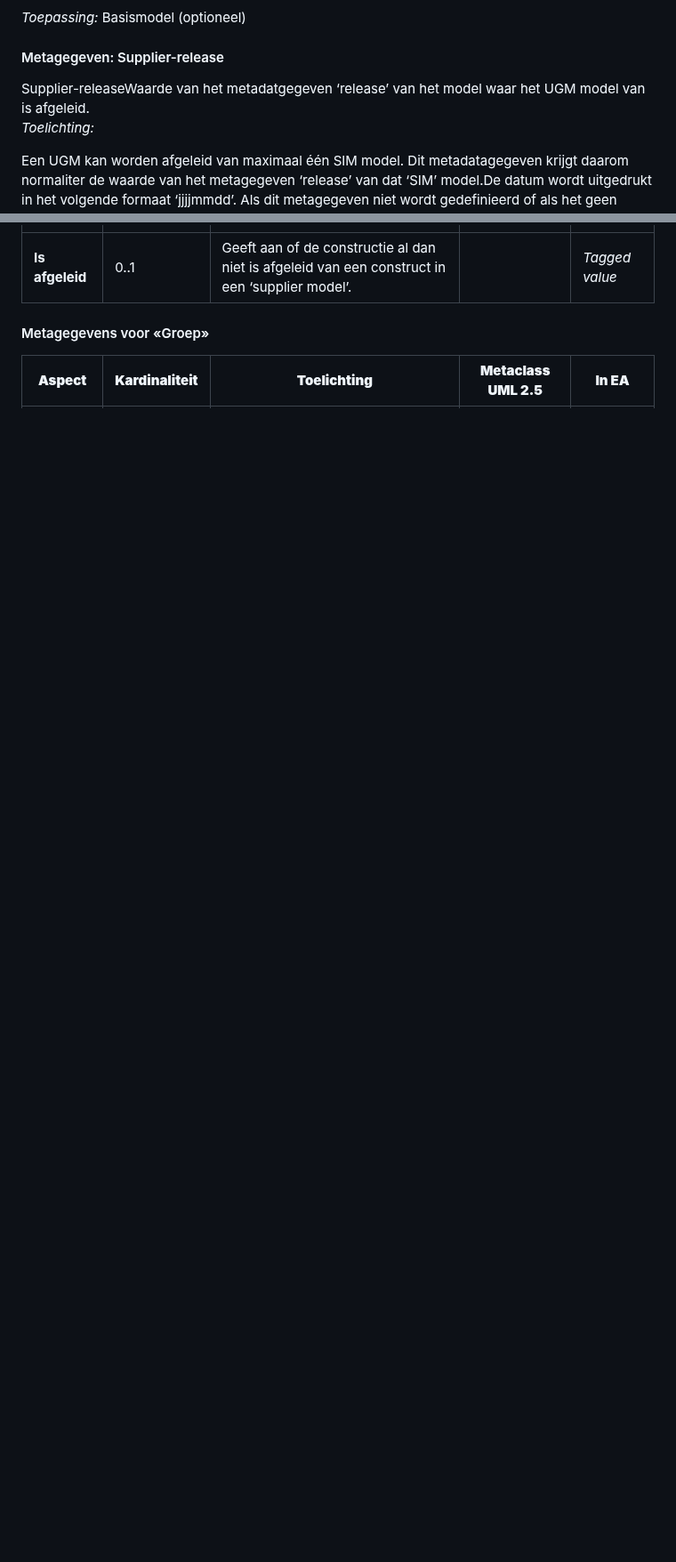
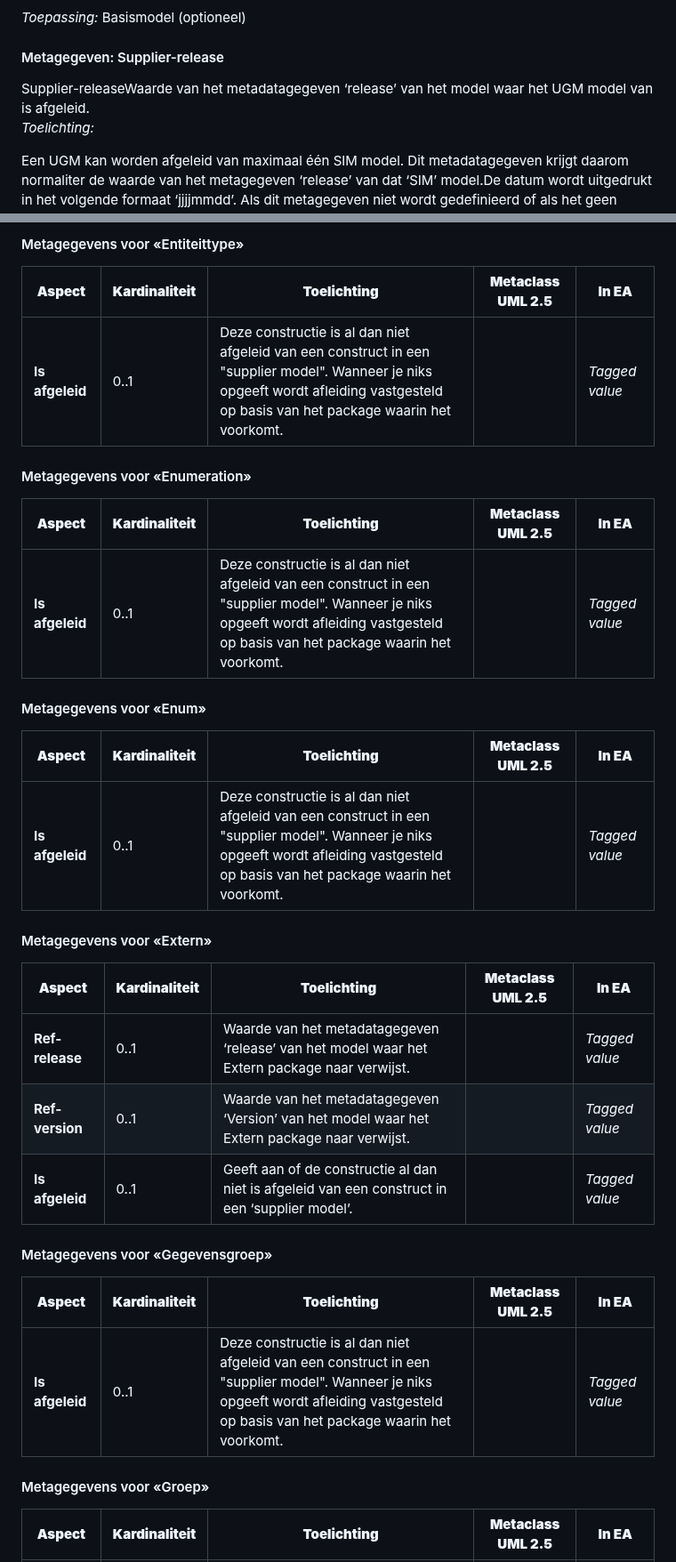
Before and after one commit to VNG-Realisatie/MBG-Werkomgeving, a Markdown page: MUG-metagegevenImvertor.md, 2 parts joined by grey strips. Shown at 89% size. Rendered like a GitHub page; blank space fills up the shorter version.

```diff
--- a/MUG-metagegevenImvertor.md
+++ b/MUG-metagegevenImvertor.md
@@ -35,7 +35,7 @@ _Toepassing:_ Basismodel (optioneel)
 #### Metagegeven: Supplier-release
 
 <aside class="definition">
-  <dfn data-lt="objecten">Supplier-release</dfn>Waarde van het metadatgegeven ‘release’ van het model waar het UGM model van is afgeleid.
+  <dfn data-lt="objecten">Supplier-release</dfn>Waarde van het metadatagegeven ‘release’ van het model waar het UGM model van is afgeleid.
 </aside>
 
 _Toelichting:_
@@ -81,4 +96,34 @@ Toepassing: alle modelelementen (optioneel).
+#### Metagegevens voor «Entiteittype»
+
+| **Aspect** | **Kardinaliteit** | **Toelichting** | **Metaclass UML 2.5** | **In EA** |
+| --- | --- | --- | --- | --- |
+| **Is afgeleid** | 0..1 | Deze constructie is al dan niet afgeleid van een construct in een "supplier model". Wanneer je niks opgeeft wordt afleiding vastgesteld op basis van het package waarin het voorkomt. |  | _Tagged value_ |
+
+#### Metagegevens voor «Enumeration»
+
+| **Aspect** | **Kardinaliteit** | **Toelichting** | **Metaclass UML 2.5** | **In EA** |
+| --- | --- | --- | --- | --- |
+| **Is afgeleid** | 0..1 | Deze constructie is al dan niet afgeleid van een construct in een "supplier model". Wanneer je niks opgeeft wordt afleiding vastgesteld op basis van het package waarin het voorkomt. |  | _Tagged value_ |
+
+#### Metagegevens voor «Enum»
+
+| **Aspect** | **Kardinaliteit** | **Toelichting** | **Metaclass UML 2.5** | **In EA** |
+| --- | --- | --- | --- | --- |
+| **Is afgeleid** | 0..1 | Deze constructie is al dan niet afgeleid van een construct in een "supplier model". Wanneer je niks opgeeft wordt afleiding vastgesteld op basis van het package waarin het voorkomt. |  | _Tagged value_ |
+
+#### Metagegevens voor «Extern»
+
+| **Aspect** | **Kardinaliteit** | **Toelichting** | **Metaclass UML 2.5** | **In EA** |
+| --- | --- | --- | --- | --- |
+| **Ref-release** | 0..1 | Waarde van het metadatagegeven ‘release’ van het model waar het Extern package naar verwijst. |  | _Tagged value_ |
+| **Ref-version** | 0..1 | Waarde van het metadatagegeven ‘Version’ van het model waar het Extern package naar verwijst. |  | _Tagged value_ |
 | **Is afgeleid** | 0..1 | Geeft aan of de constructie al dan niet is afgeleid van een construct in een ‘supplier model’. |  | _Tagged value_ |
+
+#### Metagegevens voor «Gegevensgroep»
+
+| **Aspect** | **Kardinaliteit** | **Toelichting** | **Metaclass UML 2.5** | **In EA** |
+| --- | --- | --- | --- | --- |
+| **Is afgeleid** | 0..1 | Deze constructie is al dan niet afgeleid van een construct in een "supplier model". Wanneer je niks opgeeft wordt afleiding vastgesteld op basis van het package waarin het voorkomt. |  | _Tagged value_ |
 
 #### Metagegevens voor «Groep»
 
```
Also changed, not shown: other parts of MUG-metagegevenImvertor.md (+44 -6 lines).
